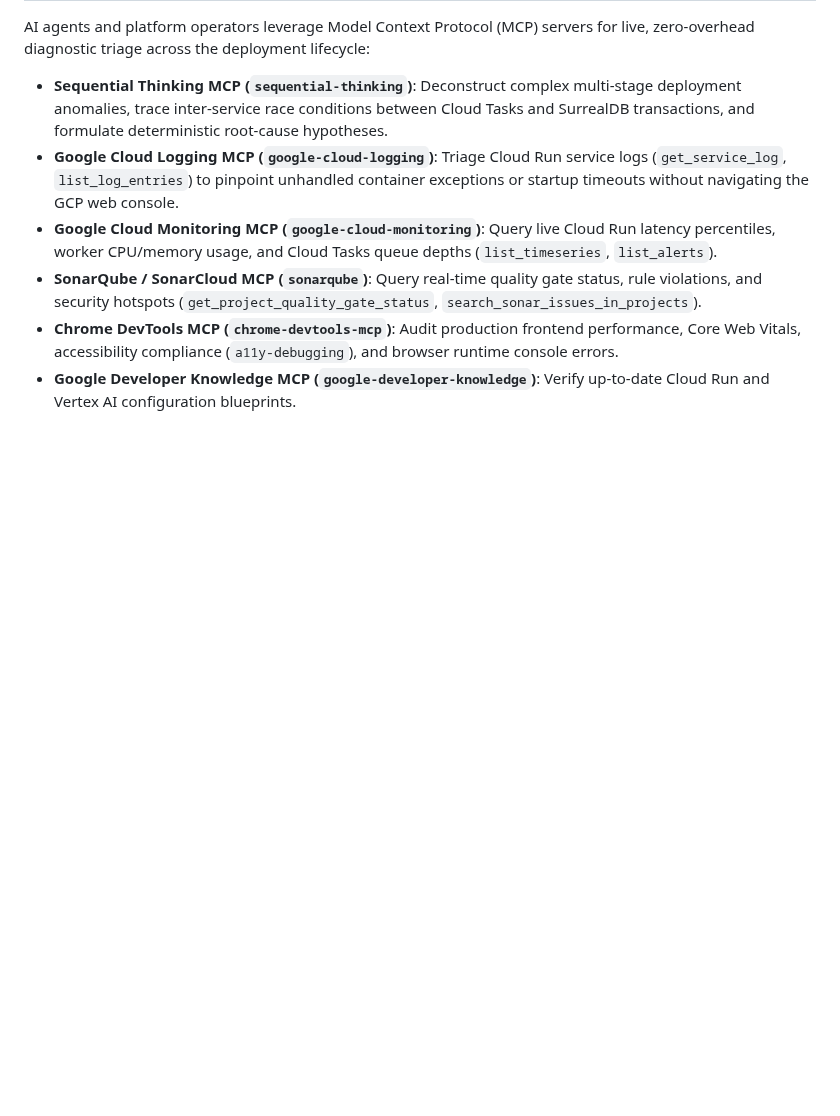
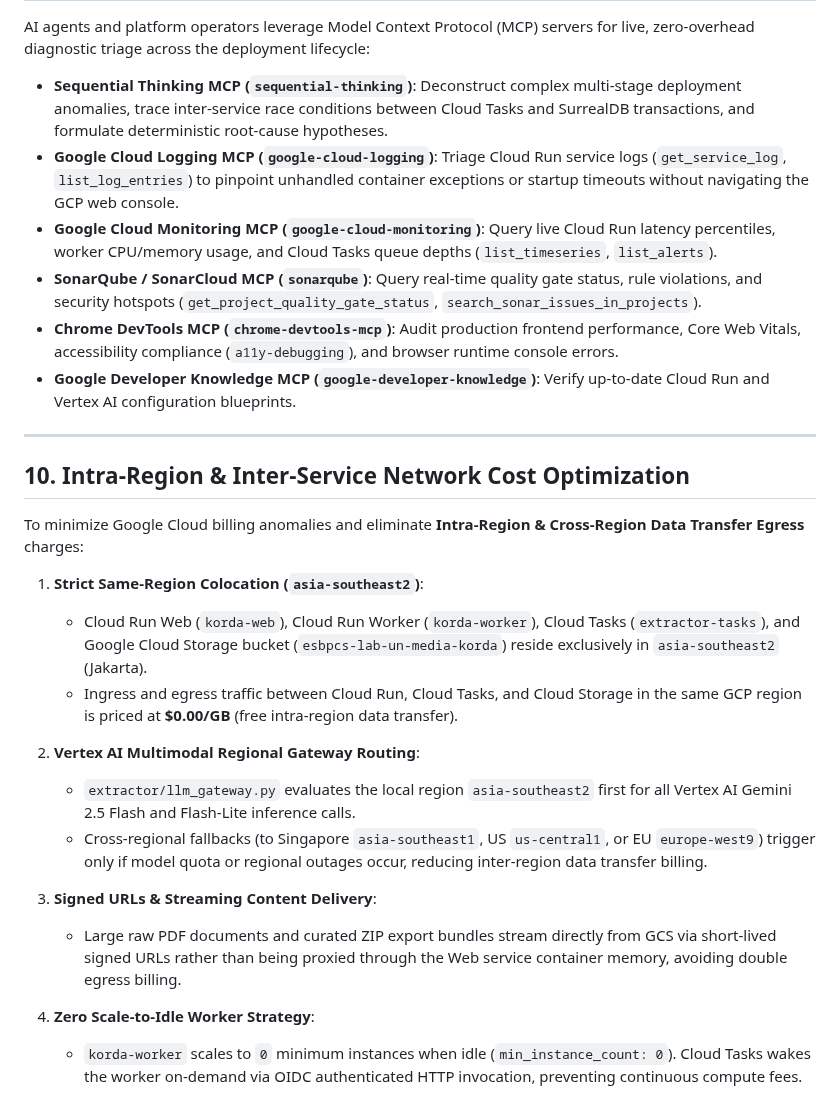
Before and after one commit to lucivskvn/AetherOmni, a Markdown page: docs/gcp_deployment_guide.md, the part around one of its changes. Rendered like a GitHub page; blank space fills up the shorter version.

```diff
--- a/docs/gcp_deployment_guide.md
+++ b/docs/gcp_deployment_guide.md
@@ -445,3 +464,23 @@ AI agents and platform operators leverage Model Context Protocol (MCP) servers f
 - **SonarQube / SonarCloud MCP (`sonarqube`)**: Query real-time quality gate status, rule violations, and security hotspots (`get_project_quality_gate_status`, `search_sonar_issues_in_projects`).
 - **Chrome DevTools MCP (`chrome-devtools-mcp`)**: Audit production frontend performance, Core Web Vitals, accessibility compliance (`a11y-debugging`), and browser runtime console errors.
 - **Google Developer Knowledge MCP (`google-developer-knowledge`)**: Verify up-to-date Cloud Run and Vertex AI configuration blueprints.
+
+---
+
+## 10. Intra-Region & Inter-Service Network Cost Optimization
+
+To minimize Google Cloud billing anomalies and eliminate **Intra-Region & Cross-Region Data Transfer Egress** charges:
+
+1. **Strict Same-Region Colocation (`asia-southeast2`)**:
+   - Cloud Run Web (`korda-web`), Cloud Run Worker (`korda-worker`), Cloud Tasks (`extractor-tasks`), and Google Cloud Storage bucket (`esbpcs-lab-un-media-korda`) reside exclusively in `asia-southeast2` (Jakarta).
+   - Ingress and egress traffic between Cloud Run, Cloud Tasks, and Cloud Storage in the same GCP region is priced at **$0.00/GB** (free intra-region data transfer).
+
+2. **Vertex AI Multimodal Regional Gateway Routing**:
+   - `extractor/llm_gateway.py` evaluates the local region `asia-southeast2` first for all Vertex AI Gemini 2.5 Flash and Flash-Lite inference calls.
+   - Cross-regional fallbacks (to Singapore `asia-southeast1`, US `us-central1`, or EU `europe-west9`) trigger only if model quota or regional outages occur, reducing inter-region data transfer billing.
+
+3. **Signed URLs & Streaming Content Delivery**:
+   - Large raw PDF documents and curated ZIP export bundles stream directly from GCS via short-lived signed URLs rather than being proxied through the Web service container memory, avoiding double egress billing.
+
+4. **Zero Scale-to-Idle Worker Strategy**:
+   - `korda-worker` scales to `0` minimum instances when idle (`min_instance_count: 0`). Cloud Tasks wakes the worker on-demand via OIDC authenticated HTTP invocation, preventing continuous compute fees.
```
Also changed, not shown: other parts of docs/gcp_deployment_guide.md (+36 -17 lines), README.md (+2 -2 lines).
